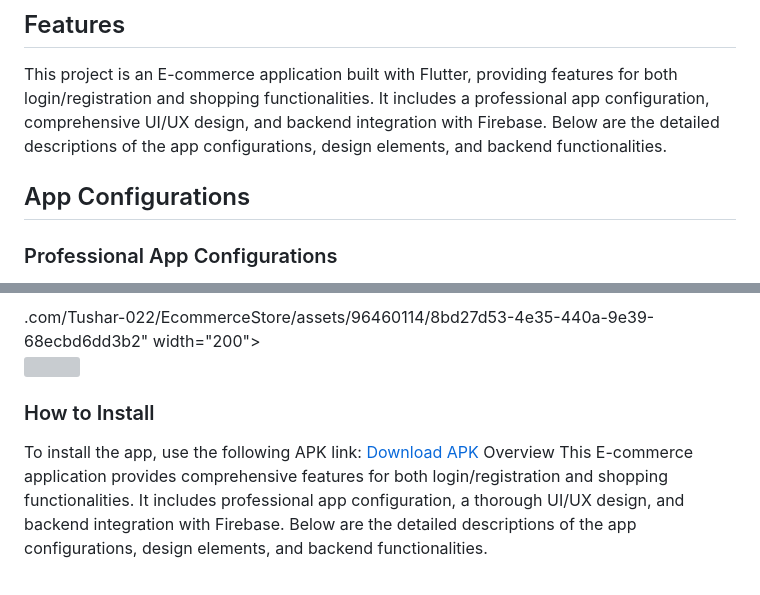
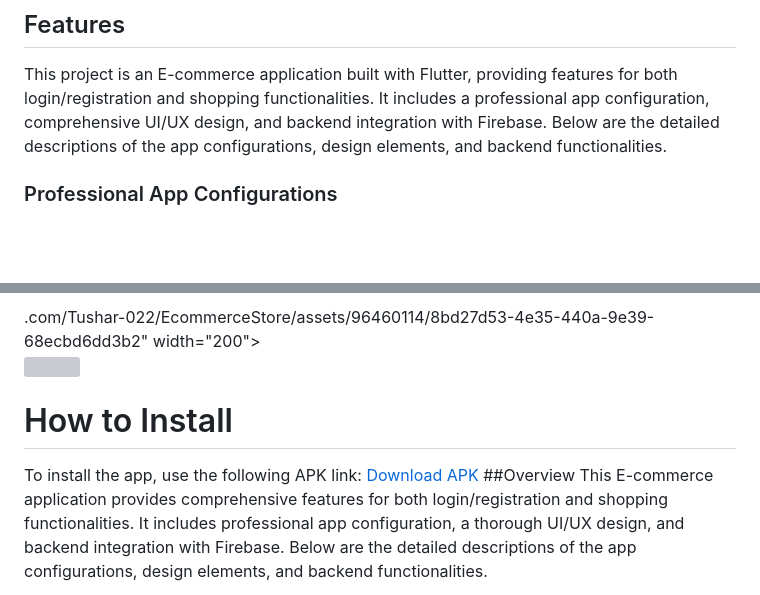
Before and after one commit to Tushar-022/EcommerceStore, a Markdown page: README.md, 2 parts joined by grey strips. GitHub-like rendering; blank space fills up the shorter version; grey boxes are pictures that could not be loaded.

```diff
--- a/README.md
+++ b/README.md
@@ -3,8 +3,6 @@
 ## Features
 
 This project is an E-commerce application built with Flutter, providing features for both login/registration and shopping functionalities. It includes a professional app configuration, comprehensive UI/UX design, and backend integration with Firebase. Below are the detailed descriptions of the app configurations, design elements, and backend functionalities.
-
-## App Configurations
 
 ### Professional App Configurations
 - Create a new Flutter project and set up a professional folder structure to ensure maintainability and scalability.
@@ -80,8 +78,8 @@ This project is an E-commerce application built with Flutter, providing features
 
 .com/Tushar-022/EcommerceStore/assets/96460114/8bd27d53-4e35-440a-9e39-68ecbd6dd3b2" width="200">
   <img src="https://github.com/Tushar-022/EcommerceStore/assets/96460114/1e02e8ee-2245-4ee5-bf18-0dfca73ec25d" width="200">
-### How to Install
 
+# How to Install
 To install the app, use the following APK link: [Download APK](https://drive.google.com/file/d/1qDdYNMYKfNq1yAnhmhq-6Al7QqQRTOap/view?usp=sharing)
-Overview
+##Overview
 This E-commerce application provides comprehensive features for both login/registration and shopping functionalities. It includes professional app configuration, a thorough UI/UX design, and backend integration with Firebase. Below are the detailed descriptions of the app configurations, design elements, and backend functionalities.
```
